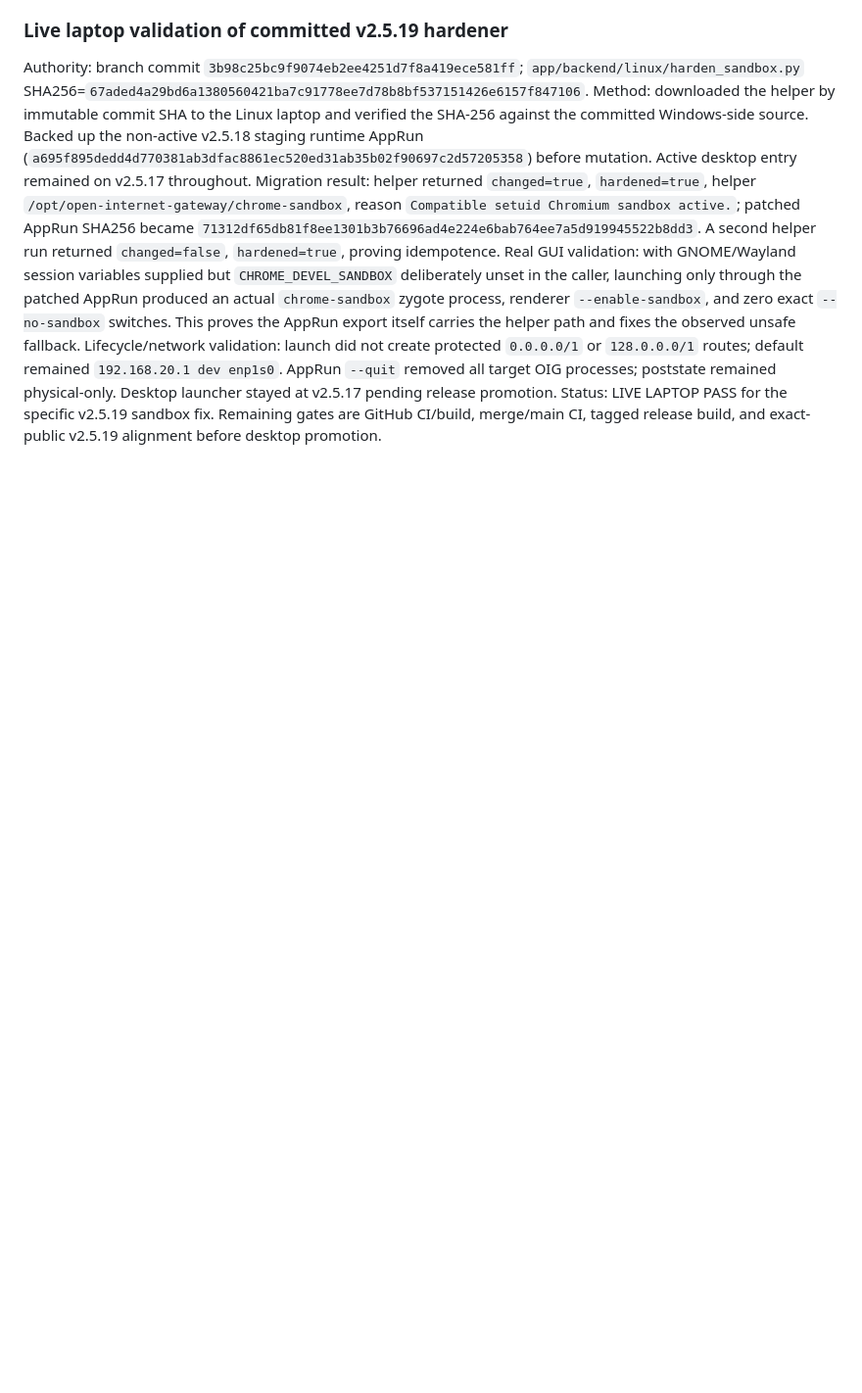
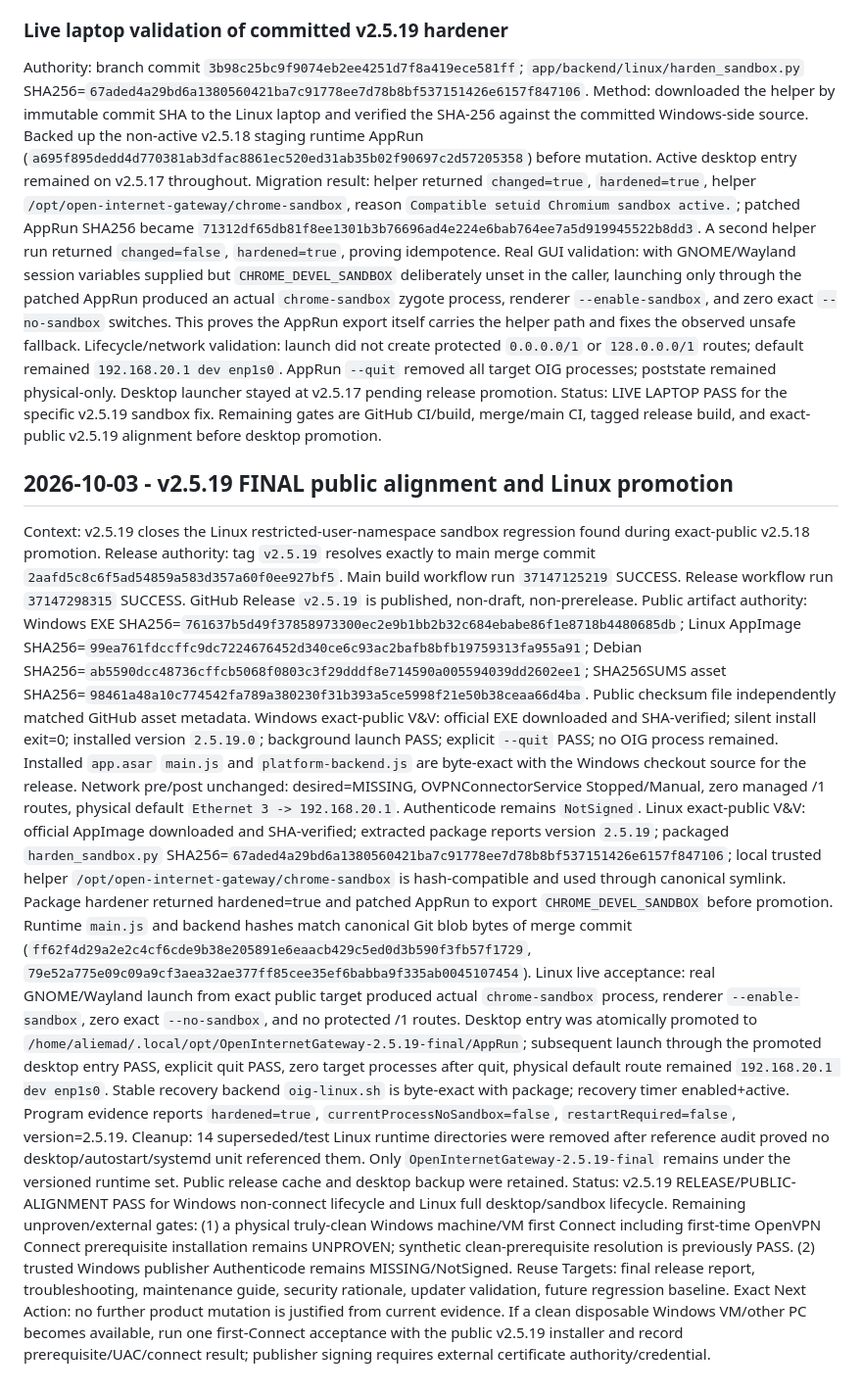
Before and after one commit to GOD13emad/OpenInternetGateway, a Markdown page: PROJECT_KNOWLEDGE.md, the part around the change. Shown at 98% size. GitHub-like rendering; blank space fills up the shorter version.

Commit message:
docs: record v2.5.19 final public acceptance [skip ci]

```diff
--- a/PROJECT_KNOWLEDGE.md
+++ b/PROJECT_KNOWLEDGE.md
@@ -303,3 +303,15 @@ Migration result: helper returned `changed=true`, `hardened=true`, helper `/opt/
 Real GUI validation: with GNOME/Wayland session variables supplied but `CHROME_DEVEL_SANDBOX` deliberately unset in the caller, launching only through the patched AppRun produced an actual `chrome-sandbox` zygote process, renderer `--enable-sandbox`, and zero exact `--no-sandbox` switches. This proves the AppRun export itself carries the helper path and fixes the observed unsafe fallback.
 Lifecycle/network validation: launch did not create protected `0.0.0.0/1` or `128.0.0.0/1` routes; default remained `192.168.20.1 dev enp1s0`. AppRun `--quit` removed all target OIG processes; poststate remained physical-only. Desktop launcher stayed at v2.5.17 pending release promotion.
 Status: LIVE LAPTOP PASS for the specific v2.5.19 sandbox fix. Remaining gates are GitHub CI/build, merge/main CI, tagged release build, and exact-public v2.5.19 alignment before desktop promotion.
+
+## 2026-10-03 - v2.5.19 FINAL public alignment and Linux promotion
+Context: v2.5.19 closes the Linux restricted-user-namespace sandbox regression found during exact-public v2.5.18 promotion.
+Release authority: tag `v2.5.19` resolves exactly to main merge commit `2aafd5c8c6f5ad54859a583d357a60f0ee927bf5`. Main build workflow run `37147125219` SUCCESS. Release workflow run `37147298315` SUCCESS. GitHub Release `v2.5.19` is published, non-draft, non-prerelease.
+Public artifact authority: Windows EXE SHA256=`761637b5d49f37858973300ec2e9b1bb2b32c684ebabe86f1e8718b4480685db`; Linux AppImage SHA256=`99ea761fdccffc9dc7224676452d340ce6c93ac2bafb8bfb19759313fa955a91`; Debian SHA256=`ab5590dcc48736cffcb5068f0803c3f29dddf8e714590a005594039dd2602ee1`; SHA256SUMS asset SHA256=`98461a48a10c774542fa789a380230f31b393a5ce5998f21e50b38ceaa66d4ba`. Public checksum file independently matched GitHub asset metadata.
+Windows exact-public V&V: official EXE downloaded and SHA-verified; silent install exit=0; installed version `2.5.19.0`; background launch PASS; explicit `--quit` PASS; no OIG process remained. Installed `app.asar` `main.js` and `platform-backend.js` are byte-exact with the Windows checkout source for the release. Network pre/post unchanged: desired=MISSING, OVPNConnectorService Stopped/Manual, zero managed /1 routes, physical default `Ethernet 3 -> 192.168.20.1`. Authenticode remains `NotSigned`.
+Linux exact-public V&V: official AppImage downloaded and SHA-verified; extracted package reports version `2.5.19`; packaged `harden_sandbox.py` SHA256=`67aded4a29bd6a1380560421ba7c91778ee7d78b8bf537151426e6157f847106`; local trusted helper `/opt/open-internet-gateway/chrome-sandbox` is hash-compatible and used through canonical symlink. Package hardener returned hardened=true and patched AppRun to export `CHROME_DEVEL_SANDBOX` before promotion. Runtime `main.js` and backend hashes match canonical Git blob bytes of merge commit (`ff62f4d29a2e2c4cf6cde9b38e205891e6eaacb429c5ed0d3b590f3fb57f1729`, `79e52a775e09c09a9cf3aea32ae377ff85cee35ef6babba9f335ab0045107454`).
+Linux live acceptance: real GNOME/Wayland launch from exact public target produced actual `chrome-sandbox` process, renderer `--enable-sandbox`, zero exact `--no-sandbox`, and no protected /1 routes. Desktop entry was atomically promoted to `/home/aliemad/.local/opt/OpenInternetGateway-2.5.19-final/AppRun`; subsequent launch through the promoted desktop entry PASS, explicit quit PASS, zero target processes after quit, physical default route remained `192.168.20.1 dev enp1s0`. Stable recovery backend `oig-linux.sh` is byte-exact with package; recovery timer enabled+active. Program evidence reports `hardened=true`, `currentProcessNoSandbox=false`, `restartRequired=false`, version=2.5.19.
+Cleanup: 14 superseded/test Linux runtime directories were removed after reference audit proved no desktop/autostart/systemd unit referenced them. Only `OpenInternetGateway-2.5.19-final` remains under the versioned runtime set. Public release cache and desktop backup were retained.
+Status: v2.5.19 RELEASE/PUBLIC-ALIGNMENT PASS for Windows non-connect lifecycle and Linux full desktop/sandbox lifecycle. Remaining unproven/external gates: (1) a physical truly-clean Windows machine/VM first Connect including first-time OpenVPN Connect prerequisite installation remains UNPROVEN; synthetic clean-prerequisite resolution is previously PASS. (2) trusted Windows publisher Authenticode remains MISSING/NotSigned.
+Reuse Targets: final release report, troubleshooting, maintenance guide, security rationale, updater validation, future regression baseline.
+Exact Next Action: no further product mutation is justified from current evidence. If a clean disposable Windows VM/other PC becomes available, run one first-Connect acceptance with the public v2.5.19 installer and record prerequisite/UAC/connect result; publisher signing requires external certificate authority/credential.
```
